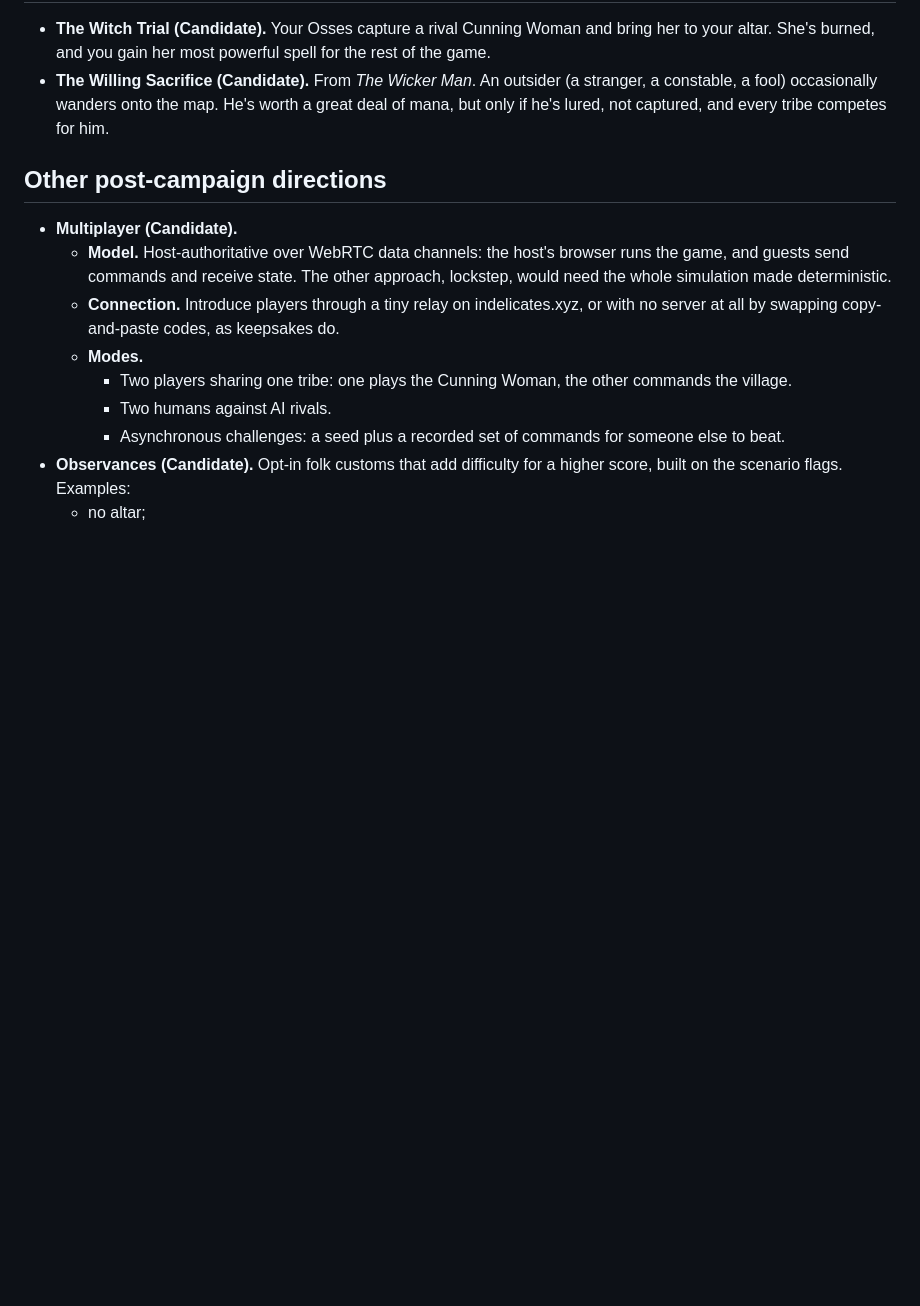
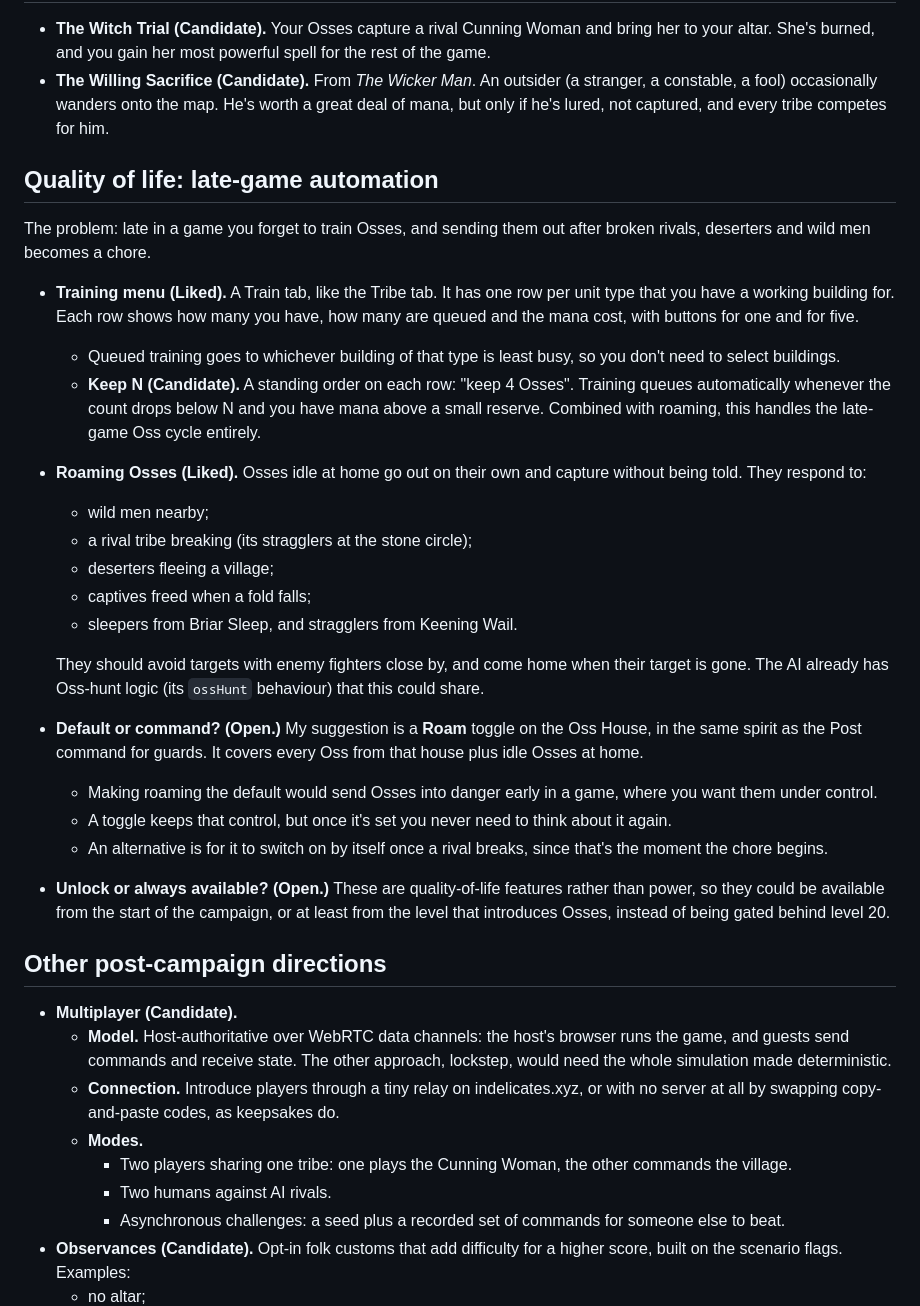
Before and after one commit to simonindelicate/wicker, a Markdown page: IDEAS.md, the part around the change. GitHub-like rendering; blank space fills up the shorter version.

Commit message:
IDEAS.md: late-game automation (training menu, keep-N orders, roaming Osses)
Co-Authored-By: Claude Opus 5.5 <noreply@anthropic.com>
Claude-Session: https://claude.ai/code/session_01DEMfLAty2wtvRmB9WBgvmN

```diff
--- a/IDEAS.md
+++ b/IDEAS.md
@@ -79,6 +79,27 @@ Charms are positive spells, to sit alongside the curses.
 - **The Witch Trial (Candidate).** Your Osses capture a rival Cunning Woman and bring her to your altar. She's burned, and you gain her most powerful spell for the rest of the game.
 - **The Willing Sacrifice (Candidate).** From *The Wicker Man*. An outsider (a stranger, a constable, a fool) occasionally wanders onto the map. He's worth a great deal of mana, but only if he's lured, not captured, and every tribe competes for him.
 
+## Quality of life: late-game automation
+
+The problem: late in a game you forget to train Osses, and sending them out after broken rivals, deserters and wild men becomes a chore.
+
+- **Training menu (Liked).** A Train tab, like the Tribe tab. It has one row per unit type that you have a working building for. Each row shows how many you have, how many are queued and the mana cost, with buttons for one and for five.
+  - Queued training goes to whichever building of that type is least busy, so you don't need to select buildings.
+  - **Keep N (Candidate).** A standing order on each row: "keep 4 Osses". Training queues automatically whenever the count drops below N and you have mana above a small reserve. Combined with roaming, this handles the late-game Oss cycle entirely.
+- **Roaming Osses (Liked).** Osses idle at home go out on their own and capture without being told. They respond to:
+  - wild men nearby;
+  - a rival tribe breaking (its stragglers at the stone circle);
+  - deserters fleeing a village;
+  - captives freed when a fold falls;
+  - sleepers from Briar Sleep, and stragglers from Keening Wail.
+
+  They should avoid targets with enemy fighters close by, and come home when their target is gone. The AI already has Oss-hunt logic (its `ossHunt` behaviour) that this could share.
+- **Default or command? (Open.)** My suggestion is a **Roam** toggle on the Oss House, in the same spirit as the Post command for guards. It covers every Oss from that house plus idle Osses at home.
+  - Making roaming the default would send Osses into danger early in a game, where you want them under control.
+  - A toggle keeps that control, but once it's set you never need to think about it again.
+  - An alternative is for it to switch on by itself once a rival breaks, since that's the moment the chore begins.
+- **Unlock or always available? (Open.)** These are quality-of-life features rather than power, so they could be available from the start of the campaign, or at least from the level that introduces Osses, instead of being gated behind level 20.
+
 ## Other post-campaign directions
 
 - **Multiplayer (Candidate).**
```
